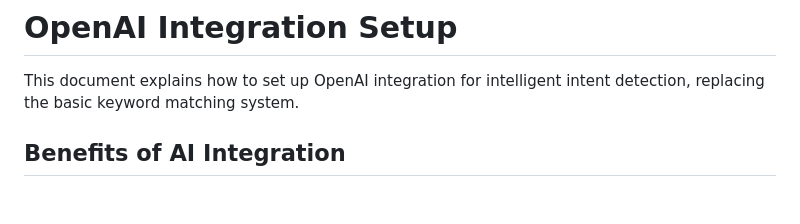
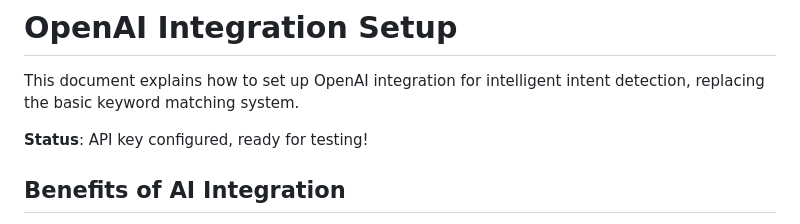
Before and after one commit to johananabraham/CareLink, a Markdown page: OPENAI-SETUP.md, the part around the change. GitHub-like rendering; blank space fills up the shorter version.

Commit message:
Trigger redeploy with OpenAI API key now configured

```diff
--- a/OPENAI-SETUP.md
+++ b/OPENAI-SETUP.md
@@ -1,6 +1,8 @@
 # OpenAI Integration Setup
 
 This document explains how to set up OpenAI integration for intelligent intent detection, replacing the basic keyword matching system.
+
+**Status**: API key configured, ready for testing!
 
 ## Benefits of AI Integration
 
```
